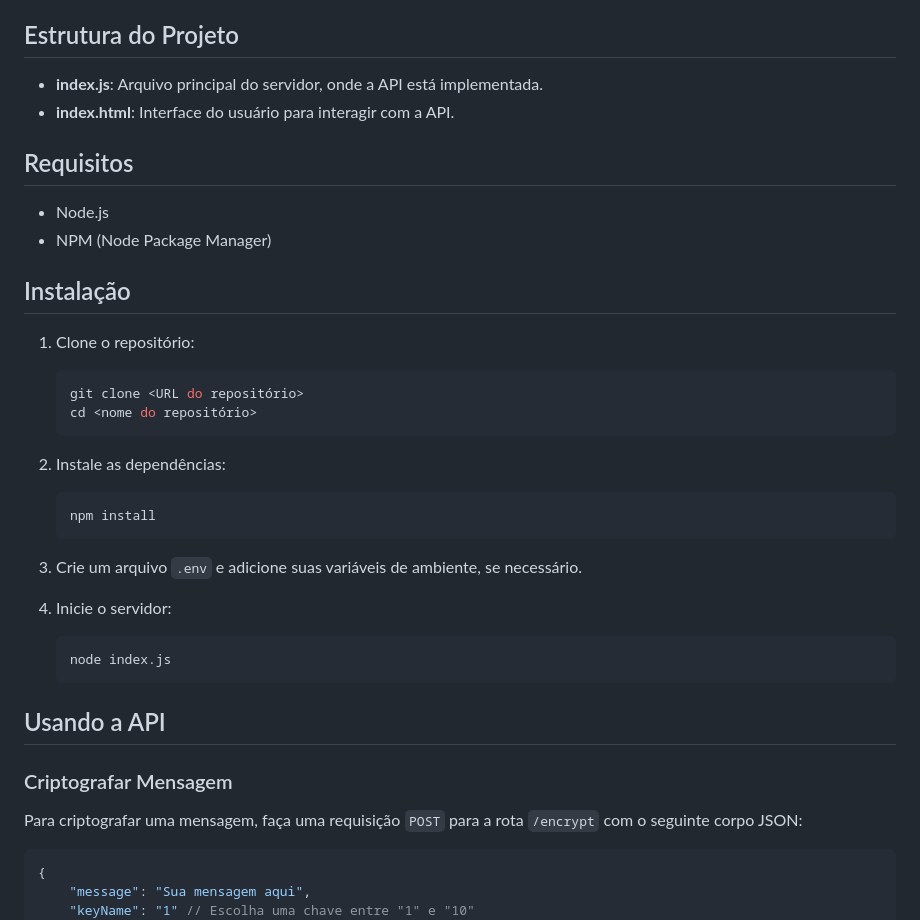
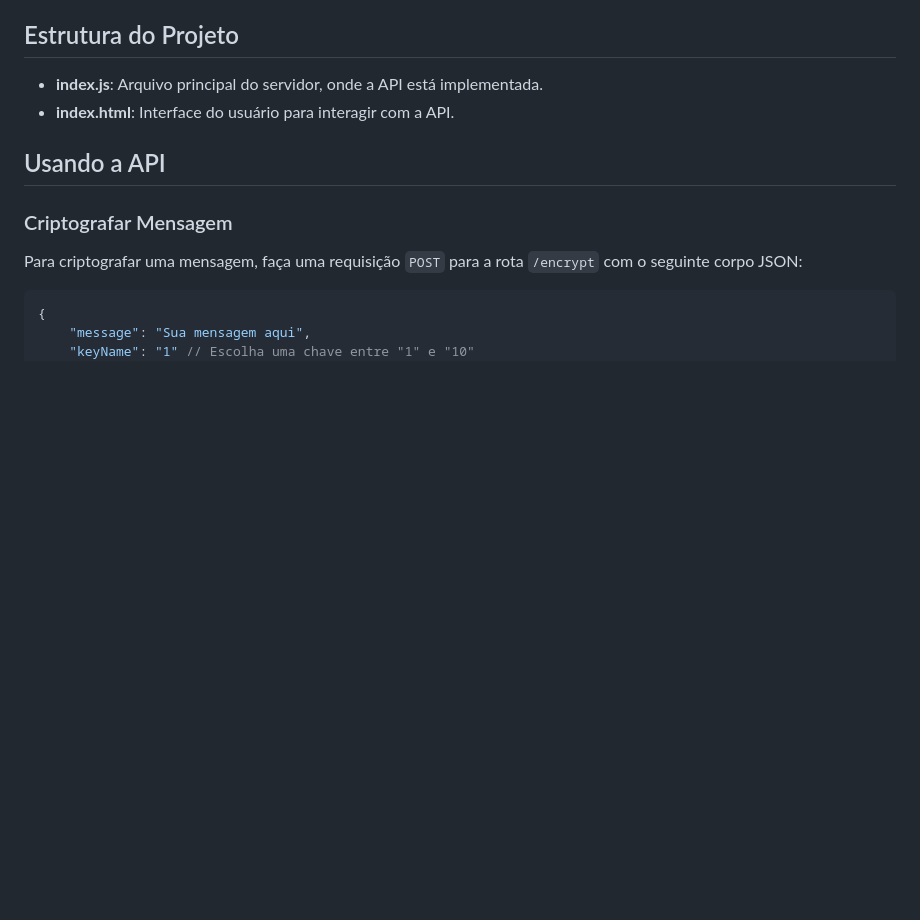
Before and after one commit to franciscoGimenes/crypAPI, a Markdown page: README.md, the part around the change. Drawn GitHub-style; blank space fills up the shorter version.

````diff
--- a/README.md
+++ b/README.md
@@ -16,31 +16,6 @@ A API oferece 10 chaves predefinidas, identificadas por números de `1` a `10`.
 
 - **index.js**: Arquivo principal do servidor, onde a API está implementada.
 - **index.html**: Interface do usuário para interagir com a API.
-
-## Requisitos
-
-- Node.js
-- NPM (Node Package Manager)
-
-## Instalação
-
-1. Clone o repositório:
-   ```bash
-   git clone <URL do repositório>
-   cd <nome do repositório>
-   ```
-
-2. Instale as dependências:
-   ```bash
-   npm install
-   ```
-
-3. Crie um arquivo `.env` e adicione suas variáveis de ambiente, se necessário.
-
-4. Inicie o servidor:
-   ```bash
-   node index.js
-   ```
 
 ## Usando a API
 
````
